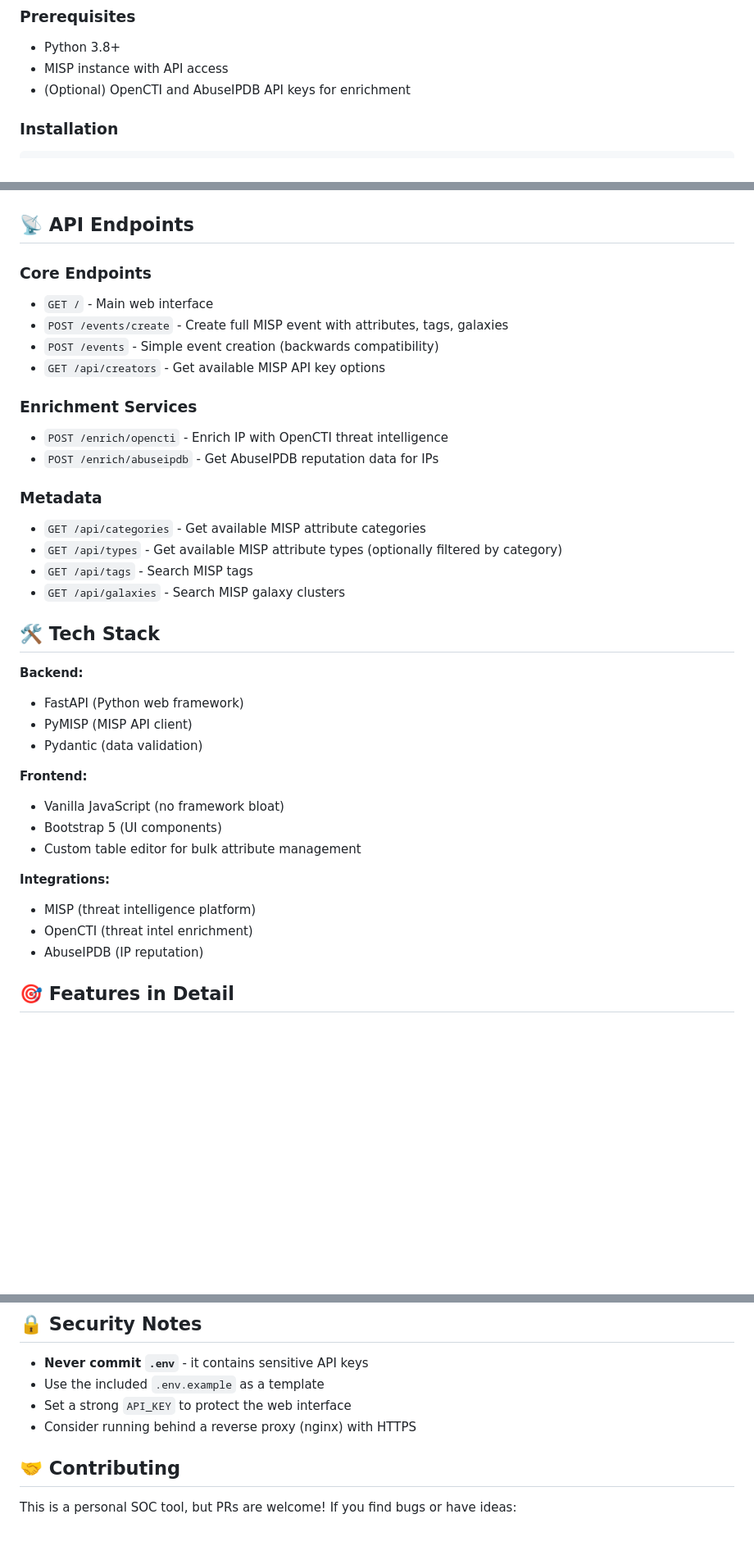
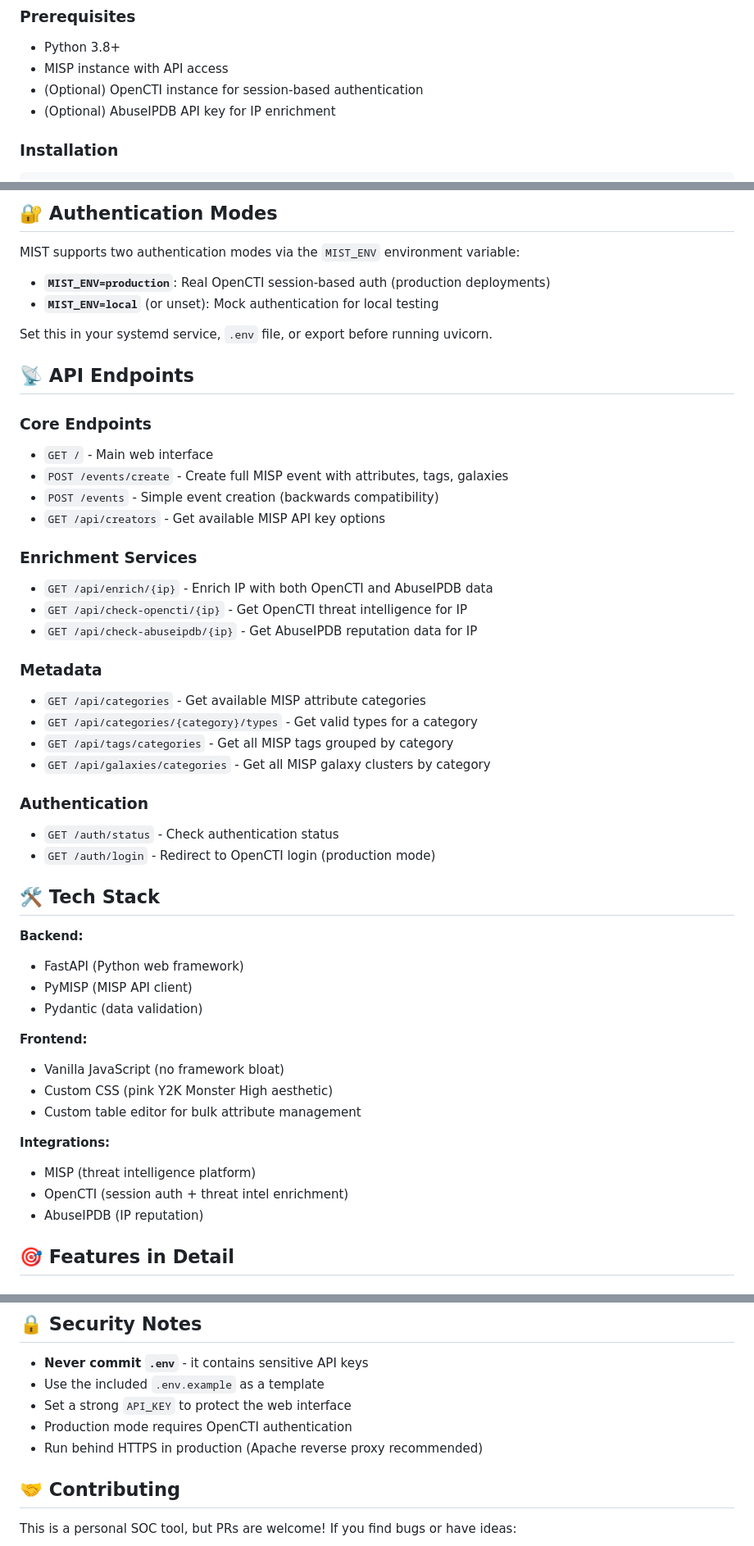
Before and after one commit to Camishire/MIST, a Markdown page: README.md, 3 parts joined by grey strips. Shown at 82% size. Rendered like a GitHub page; blank space fills up the shorter version.

```diff
--- a/README.md
+++ b/README.md
@@ -18,7 +18,8 @@ Perfect for those times when you have 50 IPs from a security alert and don't wan
 ### Prerequisites
 - Python 3.8+
 - MISP instance with API access
-- (Optional) OpenCTI and AbuseIPDB API keys for enrichment
+- (Optional) OpenCTI instance for session-based authentication
+- (Optional) AbuseIPDB API key for IP enrichment
 
 ### Installation
 
@@ -73,3 +159,11 @@ Then visit `http://localhost:8000` in your browser.
+## 🔐 Authentication Modes
+
+MIST supports two authentication modes via the `MIST_ENV` environment variable:
+
+- **`MIST_ENV=production`**: Real OpenCTI session-based auth (production deployments)
+- **`MIST_ENV=local`** (or unset): Mock authentication for local testing
+
+Set this in your systemd service, `.env` file, or export before running uvicorn.
 
 ## 📡 API Endpoints
 
@@ -80,14 +174,19 @@ Then visit `http://localhost:8000` in your browser.
 - `GET /api/creators` - Get available MISP API key options
 
 ### Enrichment Services
-- `POST /enrich/opencti` - Enrich IP with OpenCTI threat intelligence
-- `POST /enrich/abuseipdb` - Get AbuseIPDB reputation data for IPs
+- `GET /api/enrich/{ip}` - Enrich IP with both OpenCTI and AbuseIPDB data
+- `GET /api/check-opencti/{ip}` - Get OpenCTI threat intelligence for IP
+- `GET /api/check-abuseipdb/{ip}` - Get AbuseIPDB reputation data for IP
 
 ### Metadata
 - `GET /api/categories` - Get available MISP attribute categories
-- `GET /api/types` - Get available MISP attribute types (optionally filtered by category)
-- `GET /api/tags` - Search MISP tags
-- `GET /api/galaxies` - Search MISP galaxy clusters
+- `GET /api/categories/{category}/types` - Get valid types for a category
+- `GET /api/tags/categories` - Get all MISP tags grouped by category
+- `GET /api/galaxies/categories` - Get all MISP galaxy clusters by category
+
+### Authentication
+- `GET /auth/status` - Check authentication status
+- `GET /auth/login` - Redirect to OpenCTI login (production mode)
 
 ## 🛠️ Tech Stack
 
@@ -98,12 +197,12 @@ Then visit `http://localhost:8000` in your browser.
 
 **Frontend:**
 - Vanilla JavaScript (no framework bloat)
-- Bootstrap 5 (UI components)
+- Custom CSS (pink Y2K Monster High aesthetic)
 - Custom table editor for bulk attribute management
 
 **Integrations:**
 - MISP (threat intelligence platform)
-- OpenCTI (threat intel enrichment)
+- OpenCTI (session auth + threat intel enrichment)
 - AbuseIPDB (IP reputation)
 
 ## 🎯 Features in Detail
@@ -164,7 +268,8 @@ def get_creator_options():
 - **Never commit `.env`** - it contains sensitive API keys
 - Use the included `.env.example` as a template
 - Set a strong `API_KEY` to protect the web interface
-- Consider running behind a reverse proxy (nginx) with HTTPS
+- Production mode requires OpenCTI authentication
+- Run behind HTTPS in production (Apache reverse proxy recommended)
 
 ## 🤝 Contributing
 
```
Also changed, not shown: other parts of README.md (+103 -13 lines).
